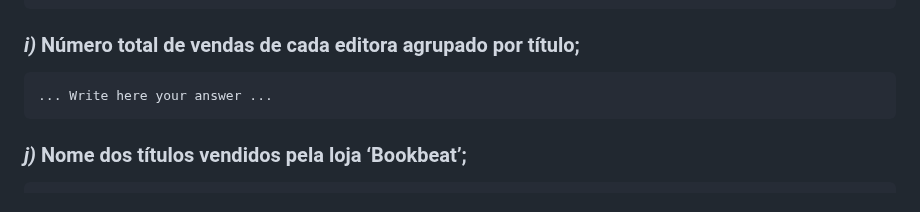
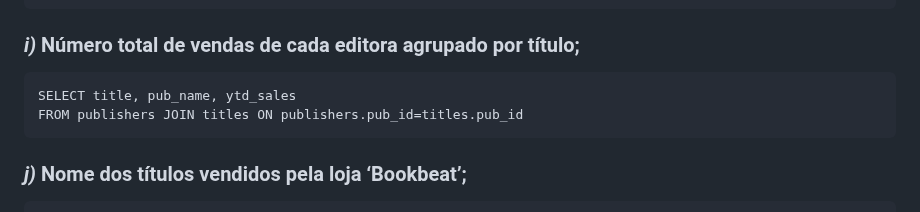
Before and after one commit to PedroDSFerreira/uni-bd, a Markdown page: 6/README.md, the part around the change. GitHub-like rendering.

Commit message:
Ex. 1 i)

````diff
--- a/6/README.md
+++ b/6/README.md
@@ -55,7 +55,8 @@ GROUP BY pub_name
 ### *i)* Número total de vendas de cada editora agrupado por título;
 
 ```
-... Write here your answer ...
+SELECT title, pub_name, ytd_sales
+FROM publishers JOIN titles ON publishers.pub_id=titles.pub_id
 ```
 
 ### *j)* Nome dos títulos vendidos pela loja ‘Bookbeat’;
````
